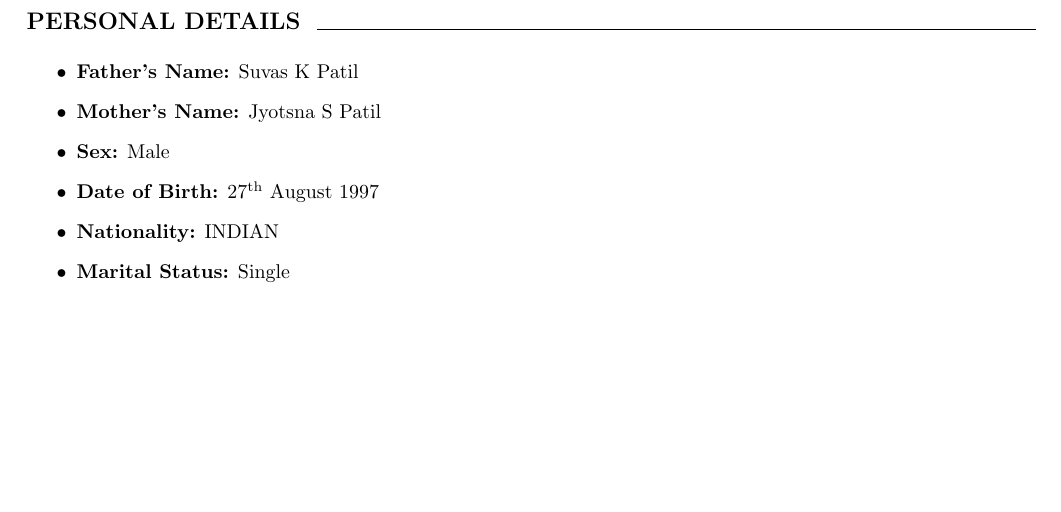
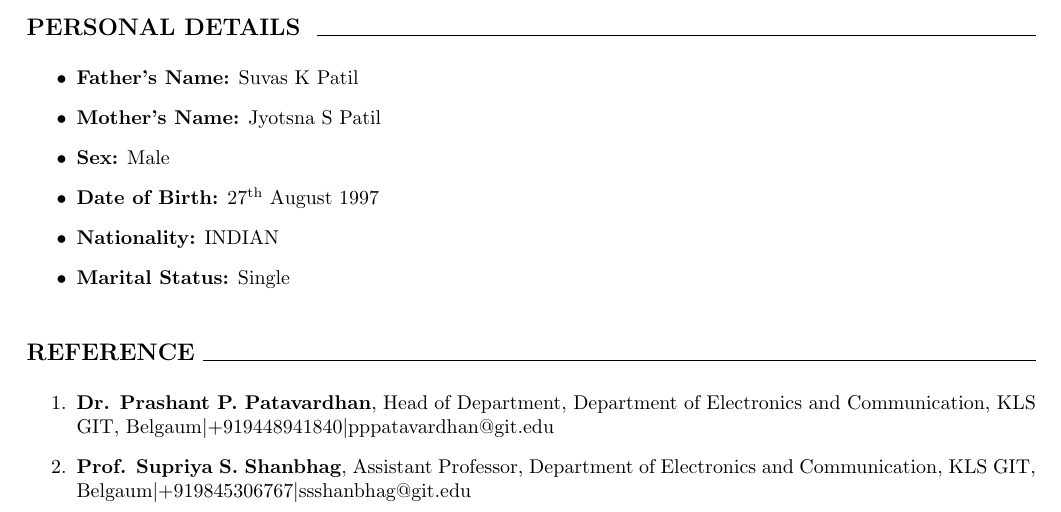
Before and after one commit to kirangit27/Kiran_Resume, a LaTeX CV (Kiran_Resume.tex): part of page 2 of 2, cut so that both start at the same text, the shorter picture padded with empty space. Compiled offline with pdfLaTeX.

Commit message:
12th version - Reference

```diff
--- a/Kiran_Resume.tex
+++ b/Kiran_Resume.tex
@@ -167,5 +167,17 @@
 		\item \textbf{Marital Status:} Single
 	\end{itemize}
 
+	\begin{flushleft}
+		\vspace{5mm}
+		\large{\textbf{REFERENCE}}
+		\vspace{0.5mm}
+		\noindent\hrulefill
+		\vspace{0.5mm}
+	\end{flushleft}
+	\begin{enumerate}
+		\item   \textbf{Dr. Prashant P. Patavardhan}, Head of Department, Department of Electronics and Communication, KLS GIT, Belgaum\textbar +919448941840\textbar pppatavardhan@git.edu
+		\item   \textbf{Prof. Supriya S. Shanbhag}, Assistant Professor, Department of Electronics and Communication, KLS GIT, Belgaum\textbar+919845306767\textbar ssshanbhag@git.edu
+	\end{enumerate}
+
 
 \end{document}
```
Also changed, not shown: Kiran_Resume.pdf, 2 other files.
